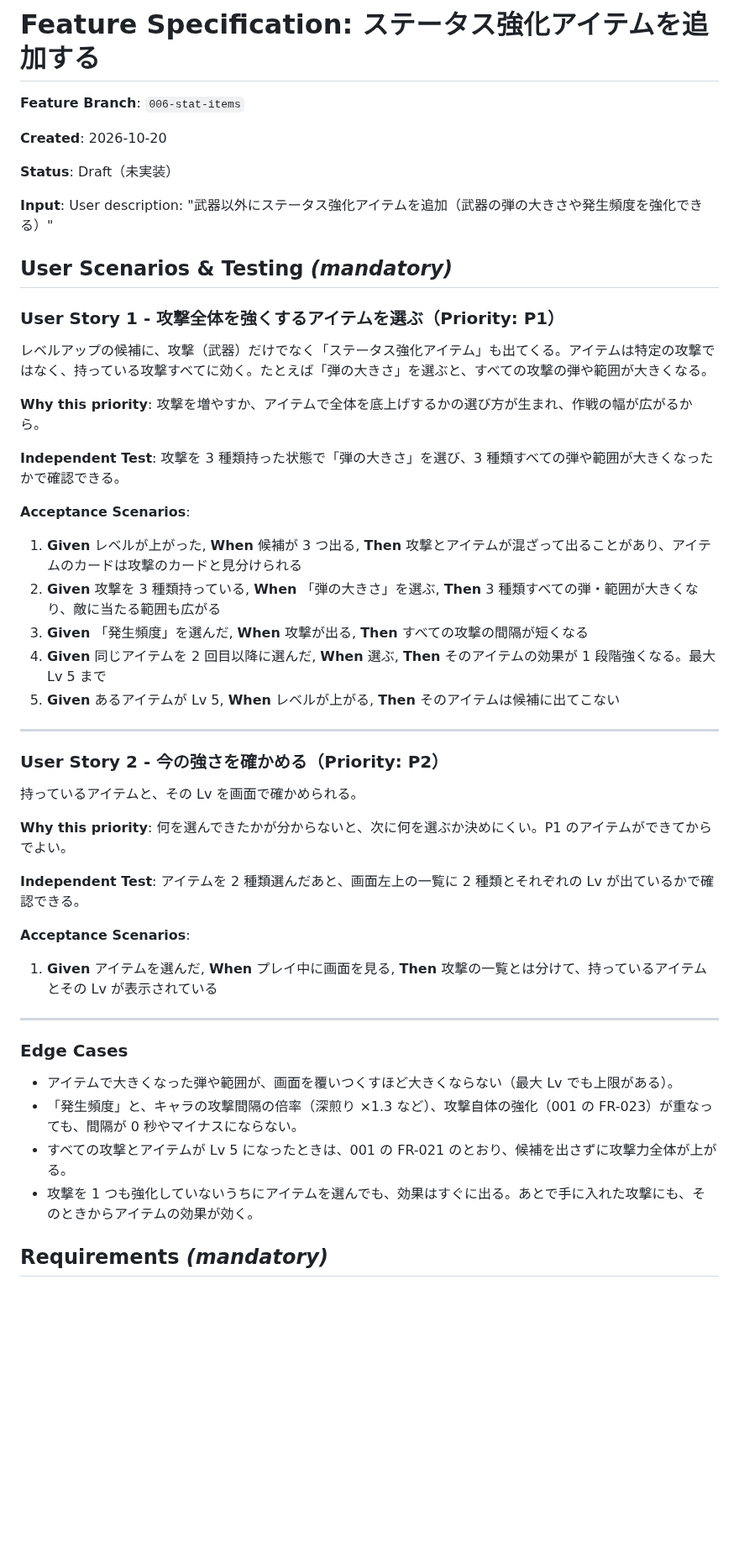
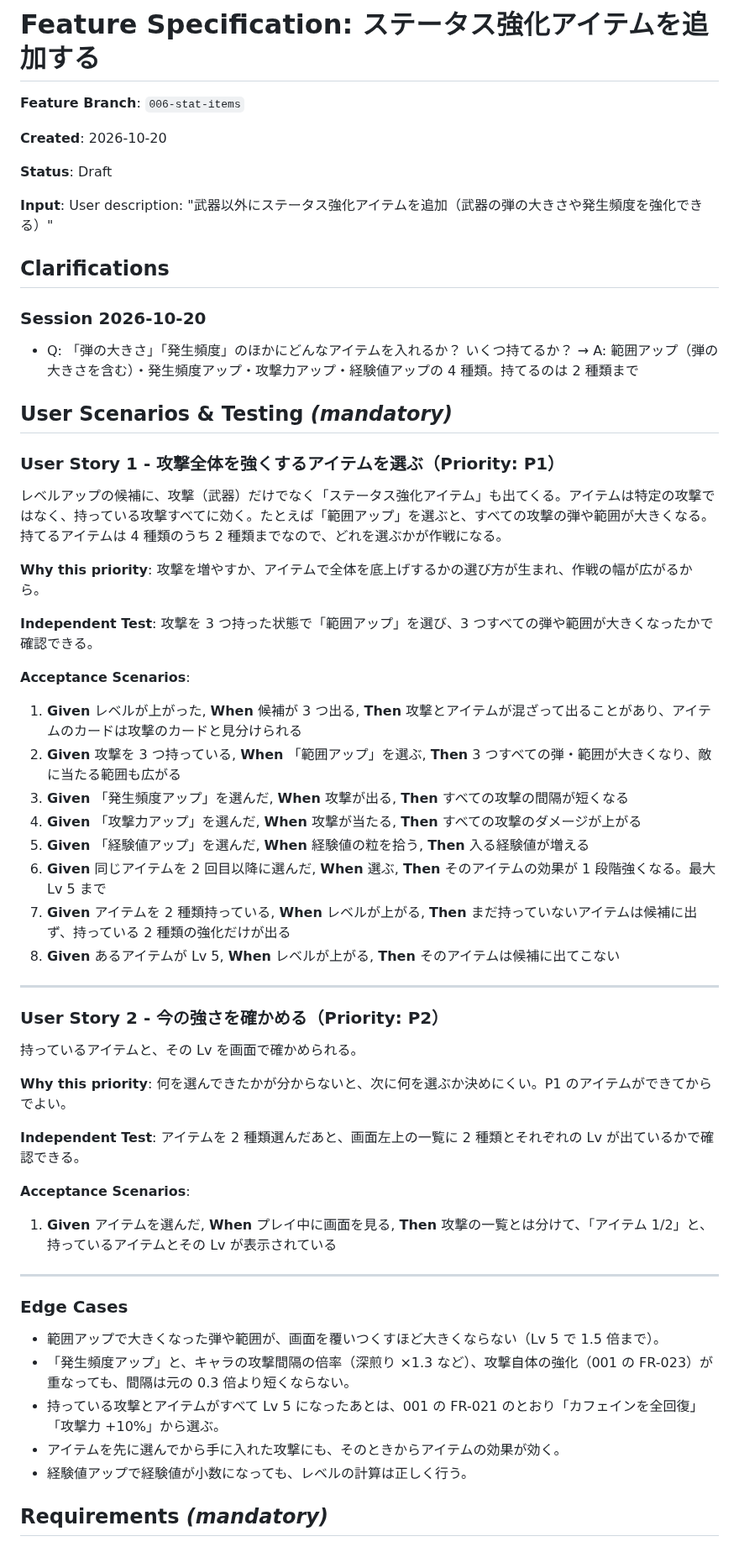
Before and after one commit to ItoJun0006/coffee-survival, a Markdown page: specs/006-stat-items/spec.md, the part around one of its changes. Shown at 84% size. Drawn GitHub-style; blank space fills up the shorter version.

Commit message:
仕様の見直し：10 分構成、攻撃 3 つ・強化アイテム 2 種類まで、Lv 上限後も選べる、アイテム 4 種類
Co-Authored-By: Claude Opus 5.5 <noreply@anthropic.com>
Claude-Session: https://claude.ai/code/session_012qxXjfCbtT9CnsJGVFTK5F

```diff
--- a/specs/006-stat-items/spec.md
+++ b/specs/006-stat-items/spec.md
@@ -4,27 +4,36 @@
 
 **Created**: 2026-10-20
 
-**Status**: Draft（未実装）
+**Status**: Draft
 
 **Input**: User description: "武器以外にステータス強化アイテムを追加（武器の弾の大きさや発生頻度を強化できる）"
+
+## Clarifications
+
+### Session 2026-10-20
+
+- Q: 「弾の大きさ」「発生頻度」のほかにどんなアイテムを入れるか？ いくつ持てるか？ → A: 範囲アップ（弾の大きさを含む）・発生頻度アップ・攻撃力アップ・経験値アップの 4 種類。持てるのは 2 種類まで
 
 ## User Scenarios & Testing *(mandatory)*
 
 ### User Story 1 - 攻撃全体を強くするアイテムを選ぶ（Priority: P1）
 
-レベルアップの候補に、攻撃（武器）だけでなく「ステータス強化アイテム」も出てくる。アイテムは特定の攻撃ではなく、持っている攻撃すべてに効く。たとえば「弾の大きさ」を選ぶと、すべての攻撃の弾や範囲が大きくなる。
+レベルアップの候補に、攻撃（武器）だけでなく「ステータス強化アイテム」も出てくる。アイテムは特定の攻撃ではなく、持っている攻撃すべてに効く。たとえば「範囲アップ」を選ぶと、すべての攻撃の弾や範囲が大きくなる。持てるアイテムは 4 種類のうち 2 種類までなので、どれを選ぶかが作戦になる。
 
 **Why this priority**: 攻撃を増やすか、アイテムで全体を底上げするかの選び方が生まれ、作戦の幅が広がるから。
 
-**Independent Test**: 攻撃を 3 種類持った状態で「弾の大きさ」を選び、3 種類すべての弾や範囲が大きくなったかで確認できる。
+**Independent Test**: 攻撃を 3 つ持った状態で「範囲アップ」を選び、3 つすべての弾や範囲が大きくなったかで確認できる。
 
 **Acceptance Scenarios**:
 
 1. **Given** レベルが上がった, **When** 候補が 3 つ出る, **Then** 攻撃とアイテムが混ざって出ることがあり、アイテムのカードは攻撃のカードと見分けられる
-2. **Given** 攻撃を 3 種類持っている, **When** 「弾の大きさ」を選ぶ, **Then** 3 種類すべての弾・範囲が大きくなり、敵に当たる範囲も広がる
-3. **Given** 「発生頻度」を選んだ, **When** 攻撃が出る, **Then** すべての攻撃の間隔が短くなる
-4. **Given** 同じアイテムを 2 回目以降に選んだ, **When** 選ぶ, **Then** そのアイテムの効果が 1 段階強くなる。最大 Lv 5 まで
-5. **Given** あるアイテムが Lv 5, **When** レベルが上がる, **Then** そのアイテムは候補に出てこない
+2. **Given** 攻撃を 3 つ持っている, **When** 「範囲アップ」を選ぶ, **Then** 3 つすべての弾・範囲が大きくなり、敵に当たる範囲も広がる
+3. **Given** 「発生頻度アップ」を選んだ, **When** 攻撃が出る, **Then** すべての攻撃の間隔が短くなる
+4. **Given** 「攻撃力アップ」を選んだ, **When** 攻撃が当たる, **Then** すべての攻撃のダメージが上がる
+5. **Given** 「経験値アップ」を選んだ, **When** 経験値の粒を拾う, **Then** 入る経験値が増える
+6. **Given** 同じアイテムを 2 回目以降に選んだ, **When** 選ぶ, **Then** そのアイテムの効果が 1 段階強くなる。最大 Lv 5 まで
+7. **Given** アイテムを 2 種類持っている, **When** レベルが上がる, **Then** まだ持っていないアイテムは候補に出ず、持っている 2 種類の強化だけが出る
+8. **Given** あるアイテムが Lv 5, **When** レベルが上がる, **Then** そのアイテムは候補に出てこない
 
 ---
 
@@ -38,16 +47,17 @@
 
 **Acceptance Scenarios**:
 
-1. **Given** アイテムを選んだ, **When** プレイ中に画面を見る, **Then** 攻撃の一覧とは分けて、持っているアイテムとその Lv が表示されている
+1. **Given** アイテムを選んだ, **When** プレイ中に画面を見る, **Then** 攻撃の一覧とは分けて、「アイテム 1/2」と、持っているアイテムとその Lv が表示されている
 
 ---
 
 ### Edge Cases
 
-- アイテムで大きくなった弾や範囲が、画面を覆いつくすほど大きくならない（最大 Lv でも上限がある）。
-- 「発生頻度」と、キャラの攻撃間隔の倍率（深煎り ×1.3 など）、攻撃自体の強化（001 の FR-023）が重なっても、間隔が 0 秒やマイナスにならない。
-- すべての攻撃とアイテムが Lv 5 になったときは、001 の FR-021 のとおり、候補を出さずに攻撃力全体が上がる。
-- 攻撃を 1 つも強化していないうちにアイテムを選んでも、効果はすぐに出る。あとで手に入れた攻撃にも、そのときからアイテムの効果が効く。
+- 範囲アップで大きくなった弾や範囲が、画面を覆いつくすほど大きくならない（Lv 5 で 1.5 倍まで）。
+- 「発生頻度アップ」と、キャラの攻撃間隔の倍率（深煎り ×1.3 など）、攻撃自体の強化（001 の FR-023）が重なっても、間隔は元の 0.3 倍より短くならない。
+- 持っている攻撃とアイテムがすべて Lv 5 になったあとは、001 の FR-021 のとおり「カフェインを全回復」「攻撃力 +10%」から選ぶ。
+- アイテムを先に選んでから手に入れた攻撃にも、そのときからアイテムの効果が効く。
+- 経験値アップで経験値が小数になっても、レベルの計算は正しく行う。
 
 ## Requirements *(mandatory)*
 
```
Also changed, not shown: other parts of specs/006-stat-items/spec.md (+12 -11 lines), 2 other files.
